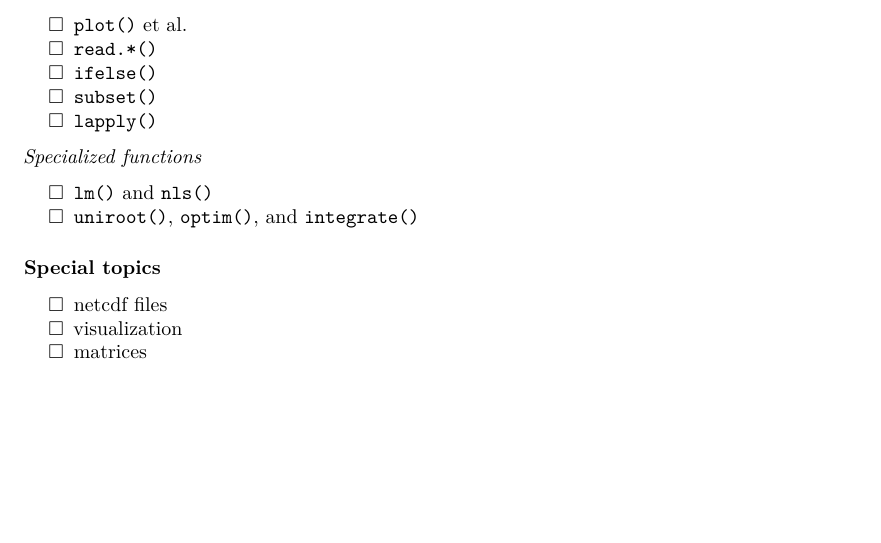
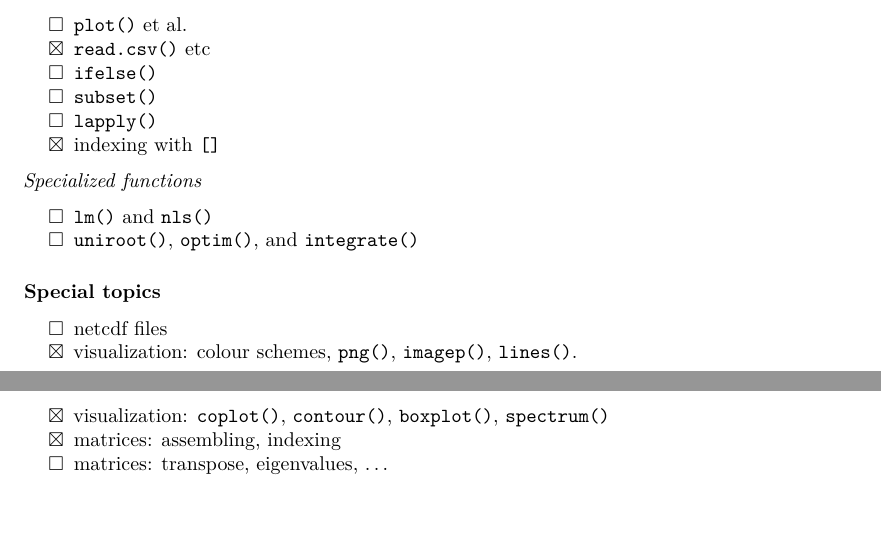
Before and after one commit to dankelley/AMORE, an R Markdown document (communication/amore_2023_topics.Rmd): part of the page before the commit and two parts of pages 1 and 2 of 2 after it, the two joined at a grey line, cut so that both start at the same text, the shorter picture padded with empty space. Rendered offline with R 4.5, knitr and Pandoc, then LaTeX, with nearby package versions.

Commit message:
update topics to account for meeting 2

```diff
--- a/communication/amore_2023_topics.Rmd
+++ b/communication/amore_2023_topics.Rmd
@@ -36,10 +36,11 @@ The checklist is updated after each AMORE meeting.
 *Common functions*
 
 * [ ] `plot()` et al.
-* [ ] `read.*()`
+* [x] `read.csv()` etc
 * [ ] `ifelse()`
 * [ ] `subset()`
 * [ ] `lapply()`
+* [x] indexing with `[]`
 
 *Specialized functions*
 
@@ -49,5 +50,7 @@ The checklist is updated after each AMORE meeting.
 ### Special topics
 
 * [ ] netcdf files
-* [ ] visualization
-* [ ] matrices
+* [x] visualization: colour schemes, `png()`, `imagep()`, `lines()`.
+* [x] visualization: `coplot()`, `contour()`, `boxplot()`, `spectrum()`
+* [x] matrices: assembling, indexing
+* [ ] matrices: transpose, eigenvalues, ...
```
Also changed, not shown: communication/amore_2023_topics.Rmd (2 more changed lines).
